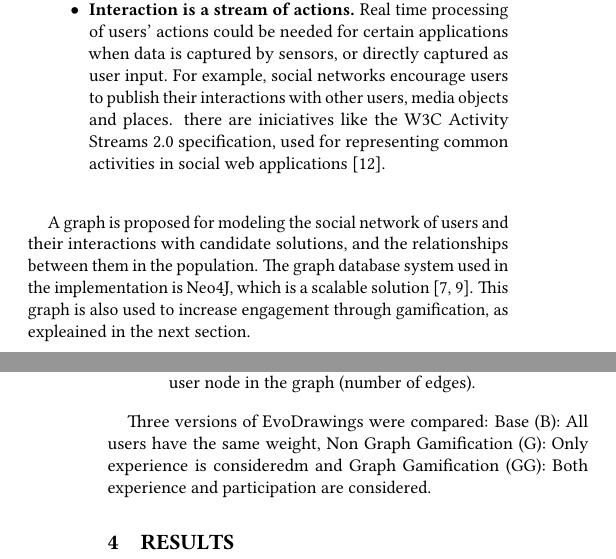
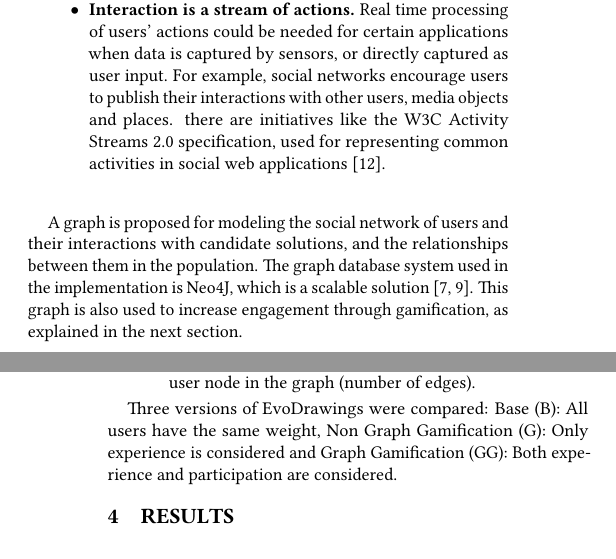
Before and after one commit to mariosky/2017-Human-Centered-IEC, a LaTeX paper (2017-GECCO-Modeling-User-Interactions-in-IEC/paper-front.tex, which reads 2017-GECCO-Modeling-User-Interactions-in-IEC/paper-body.tex): two parts of the columns of pages 1 and 2 of 2, joined at a grey line, cut so that both start at the same text. Compiled offline with pdfLaTeX.

Commit message:
Spell-check and references fixed

```diff
--- a/2017-GECCO-Modeling-User-Interactions-in-IEC/paper-body.tex
+++ b/2017-GECCO-Modeling-User-Interactions-in-IEC/paper-body.tex
@@ -38,7 +38,7 @@ design the interactive system to engage volunteers \cite{oh2015clicking}. % Defi
   Real time processing of users' actions could be needed for certain applications when data is
   captured by sensors, or directly captured as user input. For example, social networks encourage
   users to publish their interactions with other users, media objects and places.
-  there are iniciatives like the W3C Activity Streams 2.0  specification, used for
+  there are initiatives like the W3C Activity Streams 2.0  specification, used for
   representing common activities in social web applications \cite{json:streams}.
 \end{itemize}
 
@@ -46,7 +46,7 @@ A graph is proposed for modeling the social network of users and their interacti
 with candidate solutions, and the relationships between them in the population.
 The graph database system used in the implementation is Neo4J, which is a scalable solution
 \cite{miller2013graph,holzschuher2013performance}.
-This graph is also used to increase engagement through gamification, as expleained in the next section.
+This graph is also used to increase engagement through gamification, as explained in the next section.
 
 
 \section{Case Study: EvoDrawings Gamification}
@@ -75,7 +75,7 @@ in the graph (number of edges).
 \end{itemize}
 
 Three versions of EvoDrawings were compared: Base (B): All users have the same weight,
-Non Graph Gamification (G): Only experience is consideredm and Graph Gamification (GG):
+Non Graph Gamification (G): Only experience is considered and Graph Gamification (GG):
 Both experience and participation are considered.
 
 \section{Results}
```
Also changed, not shown: 2017-GECCO-Modeling-User-Interactions-in-IEC/paper-body.tex (11 more changed lines).
